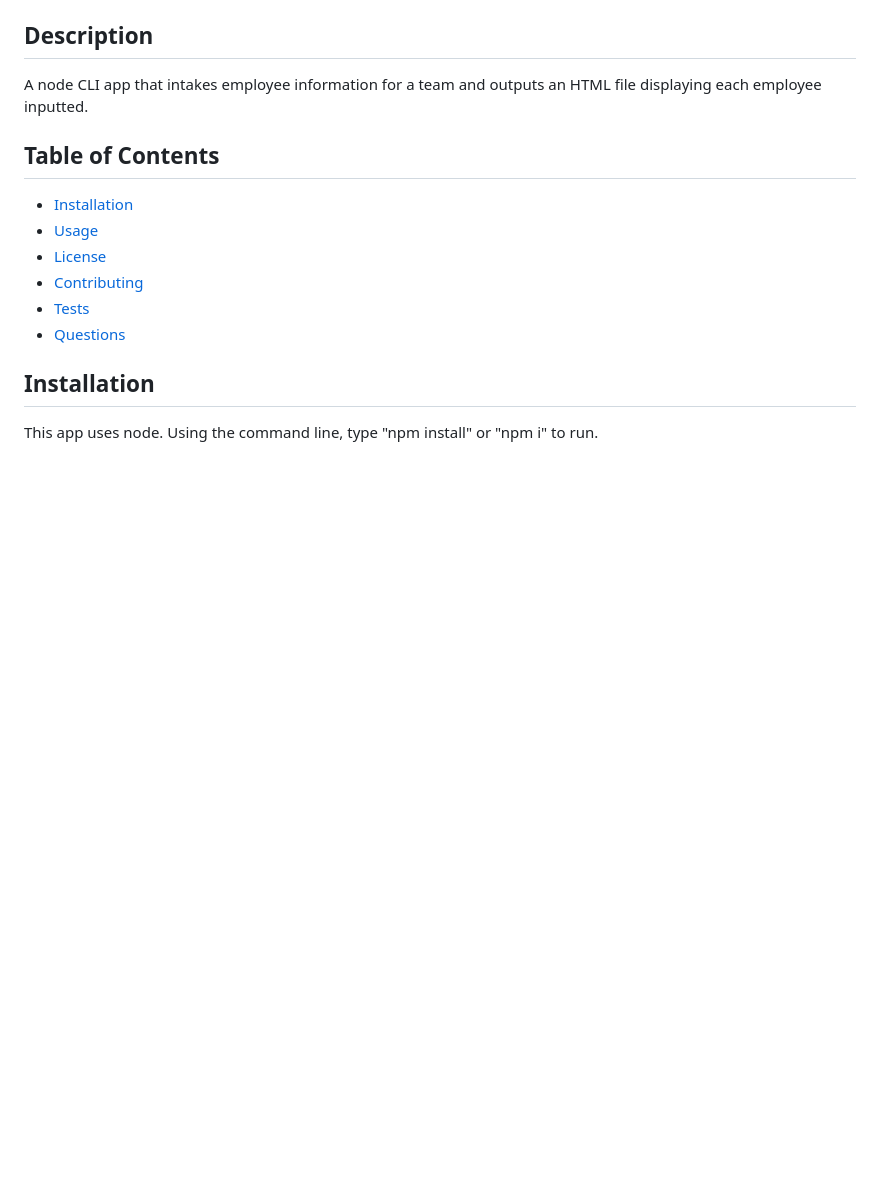
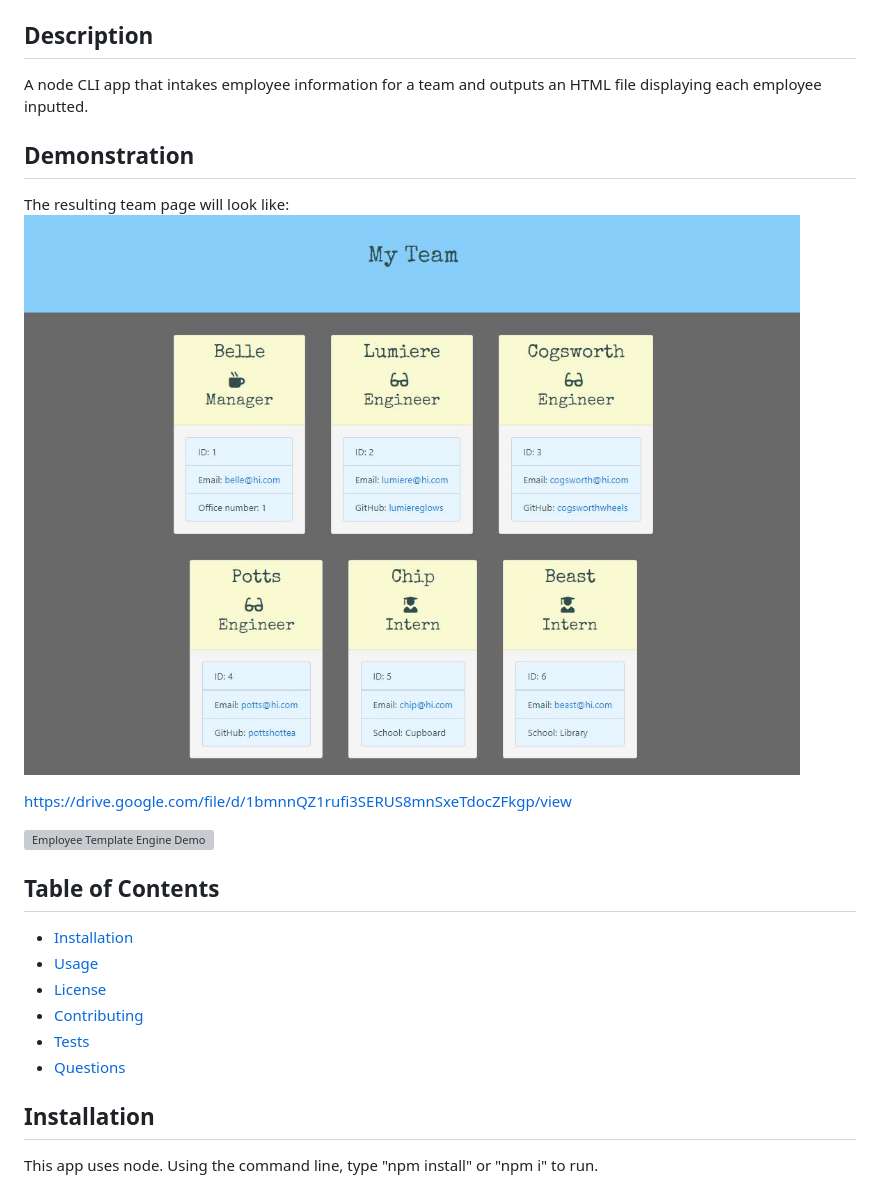
Before and after one commit to kcushing1/Employee-Template-Engine, a Markdown page: README.md, the part around the change. Rendered like a GitHub page; pictures changed too: Assets/team-generated.JPG (added); blank space fills up the shorter version; grey boxes are pictures that could not be loaded.

Commit message:
gif and team page image added to README

```diff
--- a/README.md
+++ b/README.md
@@ -5,6 +5,15 @@
 ## Description
 
 A node CLI app that intakes employee information for a team and outputs an HTML file displaying each employee inputted.
+
+## Demonstration
+
+The resulting team page will look like:
+![Team Page Generated](./Assets/team-generated.JPG)
+
+https://drive.google.com/file/d/1bmnnQZ1rufi3SERUS8mnSxeTdocZFkgp/view
+
+![Employee Template Engine Demo](./Assets/Employee/Template/Generator-Demo.GIF)
 
 ## Table of Contents
 
```
Also changed, not shown: 2 other files.
